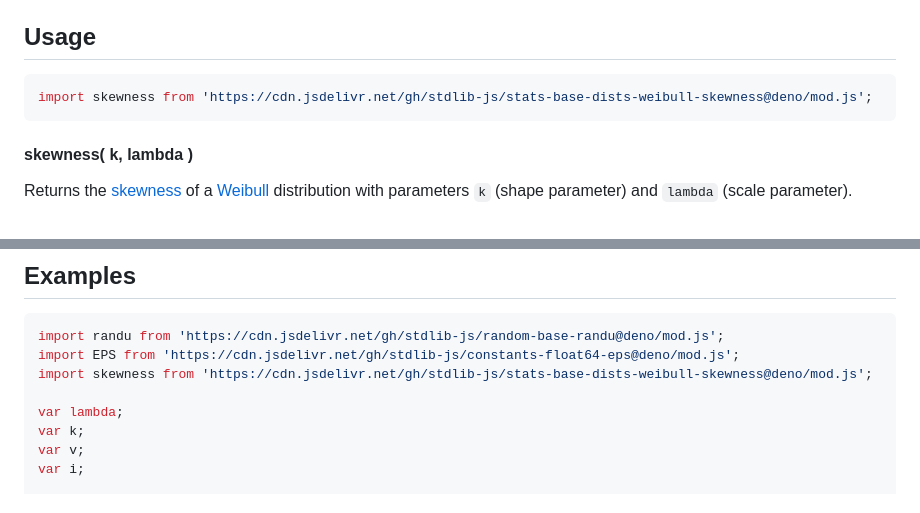
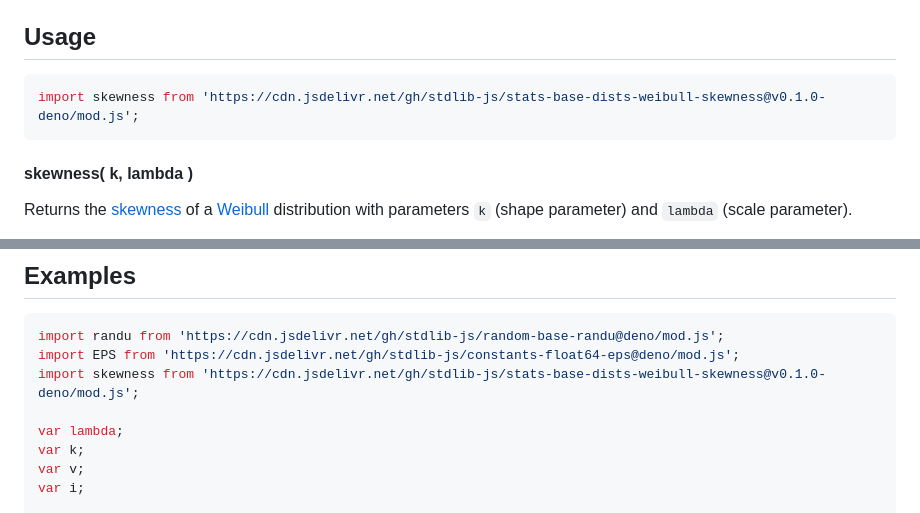
Before and after one commit to stdlib-js/stats-base-dists-weibull-skewness, a Markdown page: README.md, 2 parts joined by grey strips. Rendered like a GitHub page.

Commit message:
Update README.md for Deno bundle v0.1.0

````diff
--- a/README.md
+++ b/README.md
@@ -69,7 +69,7 @@ where `Γ` is the gamma function, `μ` denotes the mean of the distribution, and
 ## Usage
 
 ```javascript
-import skewness from 'https://cdn.jsdelivr.net/gh/stdlib-js/stats-base-dists-weibull-skewness@deno/mod.js';
+import skewness from 'https://cdn.jsdelivr.net/gh/stdlib-js/stats-base-dists-weibull-skewness@v0.1.0-deno/mod.js';
 ```
 
 #### skewness( k, lambda )
@@ -140,7 +140,7 @@ v = skewness( 1.0, -1.0 );
 ```javascript
 import randu from 'https://cdn.jsdelivr.net/gh/stdlib-js/random-base-randu@deno/mod.js';
 import EPS from 'https://cdn.jsdelivr.net/gh/stdlib-js/constants-float64-eps@deno/mod.js';
-import skewness from 'https://cdn.jsdelivr.net/gh/stdlib-js/stats-base-dists-weibull-skewness@deno/mod.js';
+import skewness from 'https://cdn.jsdelivr.net/gh/stdlib-js/stats-base-dists-weibull-skewness@v0.1.0-deno/mod.js';
 
 var lambda;
 var k;
````
